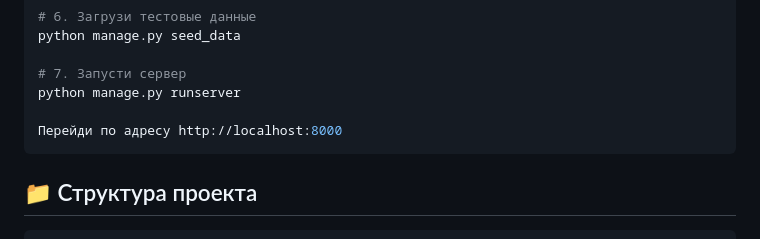
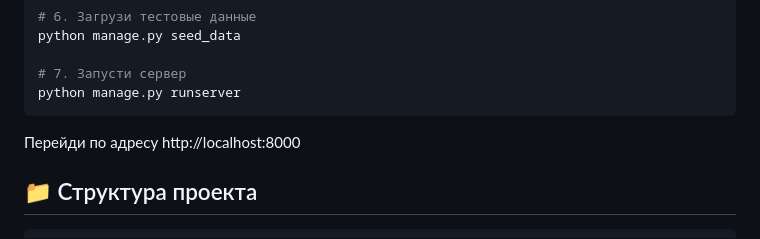
Before and after one commit to Mekito4u/assetflow-inventory, a Markdown page: README.md, the part around the change. Rendered like a GitHub page.

````diff
--- a/README.md
+++ b/README.md
@@ -48,9 +48,9 @@ python manage.py seed_data
 
 # 7. Запусти сервер
 python manage.py runserver
+```
+Перейди по адресу http://localhost:8000
 
-Перейди по адресу http://localhost:8000
-```
 
 ## 📁 Структура проекта
 
````
